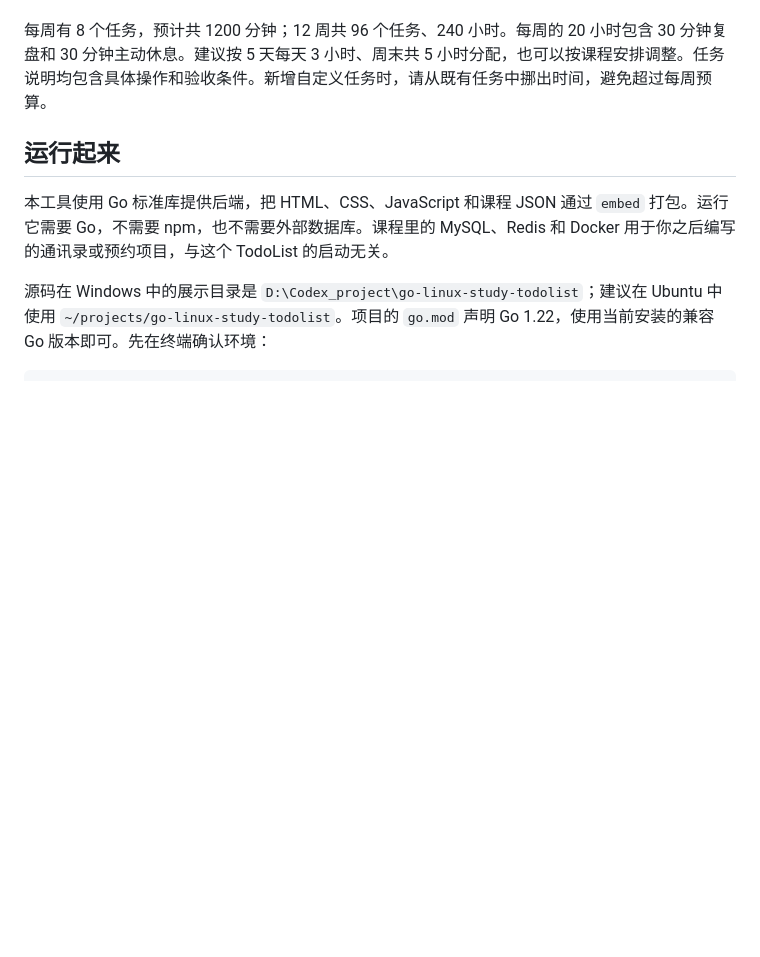
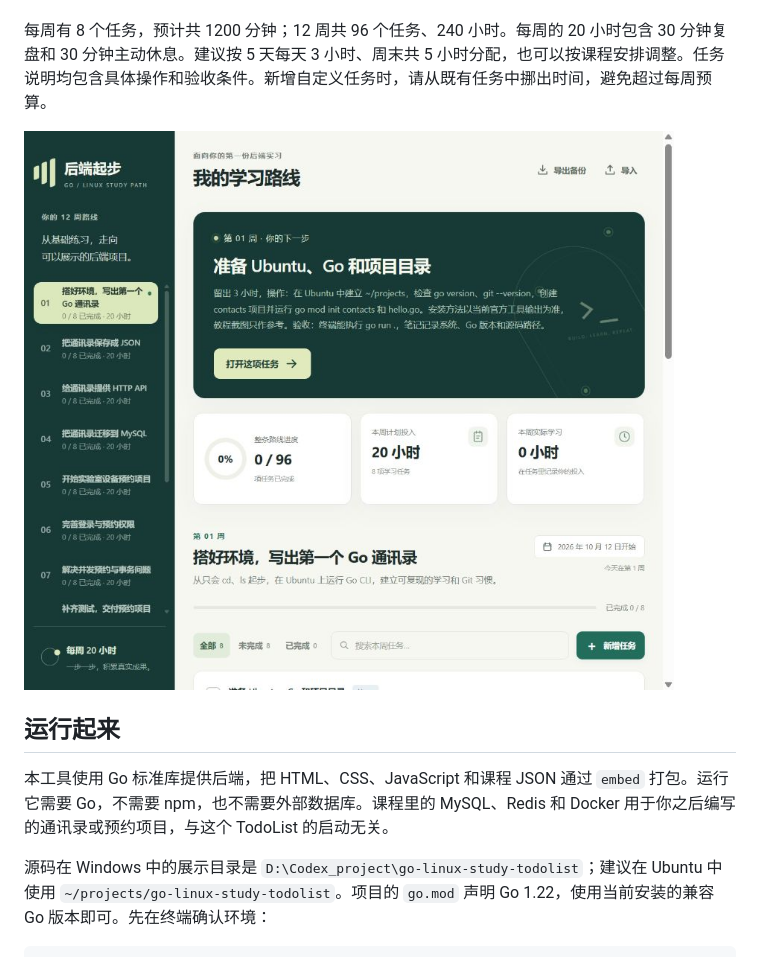
Before and after one commit to mzzzmnq/go-linux-study-todolist, a Markdown page: README.md, the part around the change. GitHub-like rendering; pictures changed too: docs/preview.jpg (added); blank space fills up the shorter version.

Commit message:
Document the running study dashboard

```diff
--- a/README.md
+++ b/README.md
@@ -5,6 +5,8 @@
 课程面向掌握 C/Python 基本语法、刚开始使用 Linux 的计算机专业研究生，以北上广深杭的 Go 后端实习为方向。前 4 周逐步完成 CLI → JSON → HTTP → MySQL 通讯录；第 5–8 周完成实验室设备预约、登录权限、并发事务和测试，并从第 5 周开始投递；第 9–12 周练习缓存、Docker、排错与面试。Linux、Git、算法和计算机基础穿插其中。
 
 每周有 8 个任务，预计共 1200 分钟；12 周共 96 个任务、240 小时。每周的 20 小时包含 30 分钟复盘和 30 分钟主动休息。建议按 5 天每天 3 小时、周末共 5 小时分配，也可以按课程安排调整。任务说明均包含具体操作和验收条件。新增自定义任务时，请从既有任务中挪出时间，避免超过每周预算。
+
+![学习路线运行截图](docs/preview.jpg)
 
 ## 运行起来
 
```
